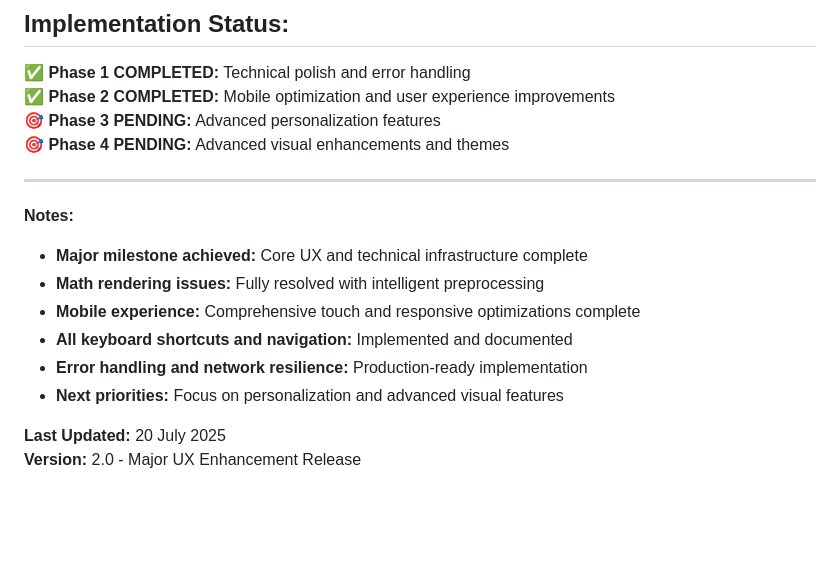
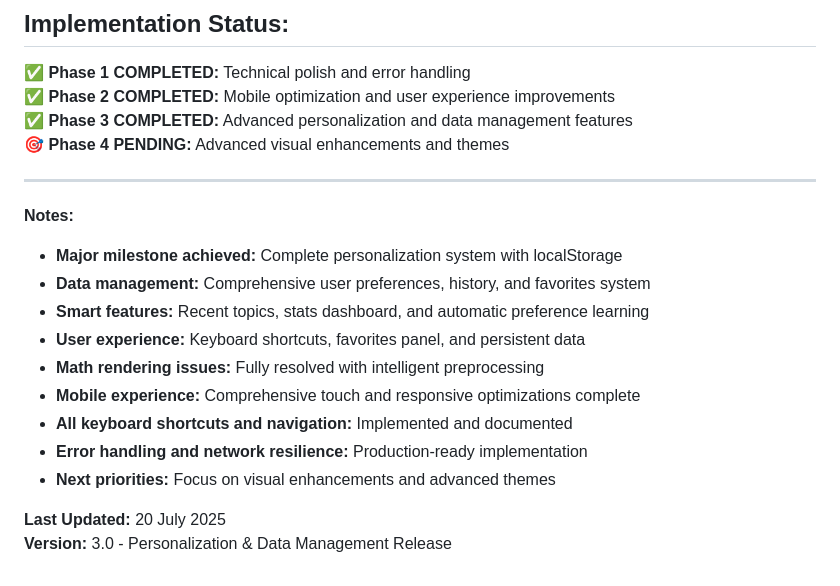
Before and after one commit to kenny1934/sage-generator, a Markdown page: sage_todo_list.md, the part around one of its changes. Drawn GitHub-style; blank space fills up the shorter version.

```diff
--- a/sage_todo_list.md
+++ b/sage_todo_list.md
@@ -91,18 +107,21 @@
 ## **Implementation Status:**
 ✅ **Phase 1 COMPLETED:** Technical polish and error handling
 ✅ **Phase 2 COMPLETED:** Mobile optimization and user experience improvements
-🎯 **Phase 3 PENDING:** Advanced personalization features
+✅ **Phase 3 COMPLETED:** Advanced personalization and data management features
 🎯 **Phase 4 PENDING:** Advanced visual enhancements and themes
 
 ---
 
 **Notes:**
-- **Major milestone achieved:** Core UX and technical infrastructure complete
+- **Major milestone achieved:** Complete personalization system with localStorage
+- **Data management:** Comprehensive user preferences, history, and favorites system
+- **Smart features:** Recent topics, stats dashboard, and automatic preference learning
+- **User experience:** Keyboard shortcuts, favorites panel, and persistent data
 - **Math rendering issues:** Fully resolved with intelligent preprocessing
 - **Mobile experience:** Comprehensive touch and responsive optimizations complete
 - **All keyboard shortcuts and navigation:** Implemented and documented
 - **Error handling and network resilience:** Production-ready implementation
-- **Next priorities:** Focus on personalization and advanced visual features
+- **Next priorities:** Focus on visual enhancements and advanced themes
 
 **Last Updated:** 20 July 2025
-**Version:** 2.0 - Major UX Enhancement Release
+**Version:** 3.0 - Personalization & Data Management Release
```
Also changed, not shown: other parts of sage_todo_list.md (+32 -16 lines).
